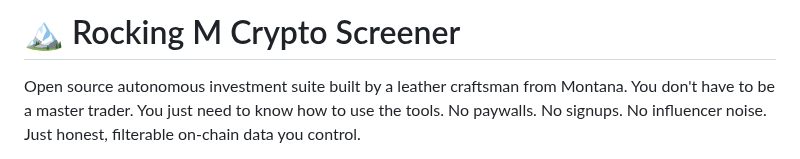
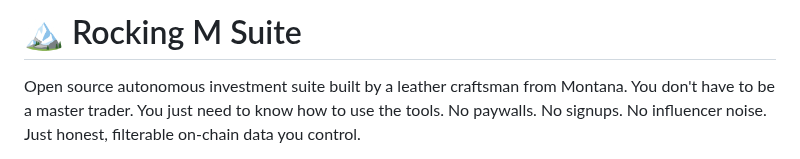
Before and after one commit to RockingMScreener/rocking-m-screener, a Markdown page: README.md, the part around the change. GitHub-like rendering.

Commit message:
Rename project from 'Crypto Screener' to 'Suite'

```diff
--- a/README.md
+++ b/README.md
@@ -1,4 +1,4 @@
-# 🏔️ Rocking M Crypto Screener
+# 🏔️ Rocking M Suite
 
 Open source autonomous investment suite built by a leather craftsman from Montana.
 You don't have to be a master trader. You just need to know how to use the tools.
```
